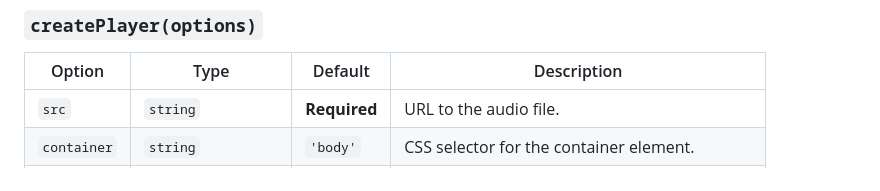
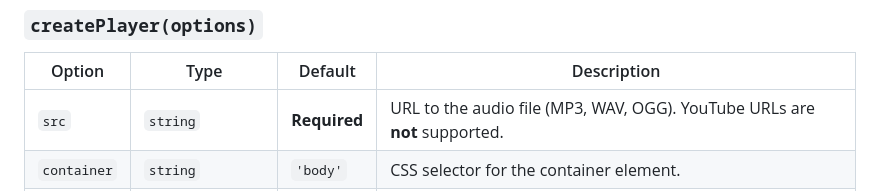
Before and after one commit to hzKamburga/dev-audio-player, a Markdown page: README.md, the part around the change. GitHub-like rendering.

Commit message:
Clarify supported audio formats in README

```diff
--- a/README.md
+++ b/README.md
@@ -75,7 +75,7 @@ Initialize the player:
 
 | Option | Type | Default | Description |
 |--------|------|---------|-------------|
-| `src` | `string` | **Required** | URL to the audio file. |
+| `src` | `string` | **Required** | URL to the audio file (MP3, WAV, OGG). YouTube URLs are **not** supported. |
 | `container` | `string` | `'body'` | CSS selector for the container element. |
 | `theme` | `'dark' \| 'light'` | `'dark'` | Color theme of the player. |
 | `autoplay` | `boolean` | `false` | Auto-start playback (subject to browser policy). |
```
